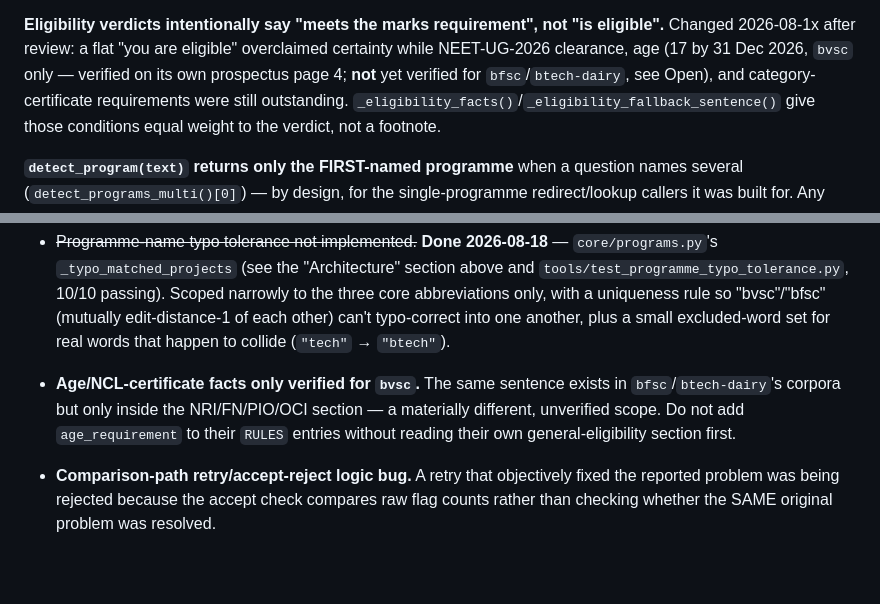
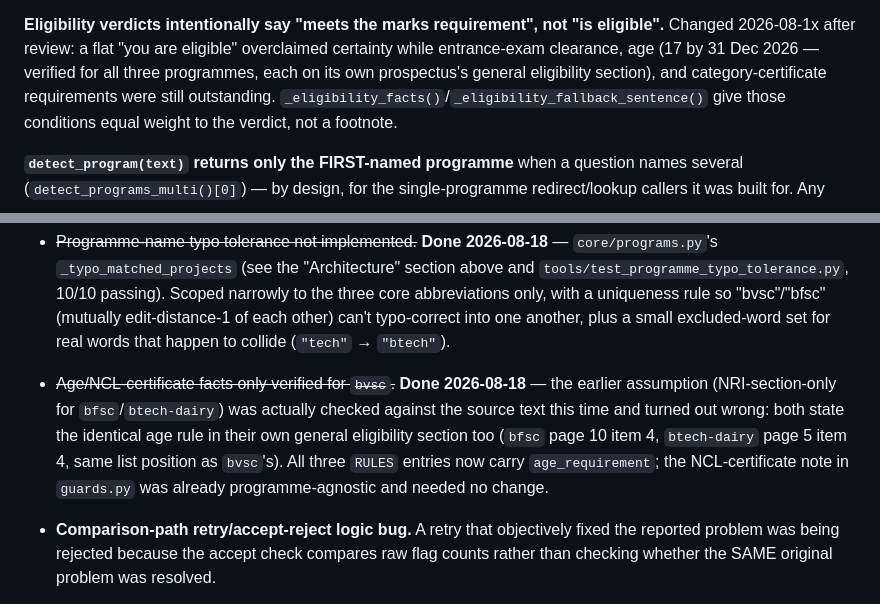
Before and after one commit to aravindg-atwork/Admission-POC, a Markdown page: CLAUDE.md, 2 parts joined by grey strips. GitHub-like rendering; blank space fills up the shorter version.

Commit message:
Mark age-requirement verification for bfsc/btech-dairy as done in CLAUDE.md

```diff
--- a/CLAUDE.md
+++ b/CLAUDE.md
@@ -178,10 +178,10 @@ over what the student just typed.
 
 **Eligibility verdicts intentionally say "meets the marks requirement", not
 "is eligible".** Changed 2026-08-1x after review: a flat "you are eligible"
-overclaimed certainty while NEET-UG-2026 clearance, age (17 by 31 Dec 2026,
-`bvsc` only — verified on its own prospectus page 4; **not** yet verified for
-`bfsc`/`btech-dairy`, see Open), and category-certificate requirements were
-still outstanding. `_eligibility_facts()`/`_eligibility_fallback_sentence()`
+overclaimed certainty while entrance-exam clearance, age (17 by 31 Dec 2026 —
+verified for all three programmes, each on its own prospectus's general
+eligibility section), and category-certificate requirements were still
+outstanding. `_eligibility_facts()`/`_eligibility_fallback_sentence()`
 give those conditions equal weight to the verdict, not a footnote.
 
 **`detect_program(text)` returns only the FIRST-named programme** when a
@@ -362,11 +362,14 @@ trusting it as a description of current answer quality, not just latency.
   uniqueness rule so "bvsc"/"bfsc" (mutually edit-distance-1 of each other)
   can't typo-correct into one another, plus a small excluded-word set for
   real words that happen to collide (`"tech"` → `"btech"`).
-- **Age/NCL-certificate facts only verified for `bvsc`.** The same sentence
-  exists in `bfsc`/`btech-dairy`'s corpora but only inside the NRI/FN/PIO/OCI
-  section — a materially different, unverified scope. Do not add
-  `age_requirement` to their `RULES` entries without reading their own
-  general-eligibility section first.
+- ~~Age/NCL-certificate facts only verified for `bvsc`.~~ **Done 2026-08-18**
+  — the earlier assumption (NRI-section-only for `bfsc`/`btech-dairy`) was
+  actually checked against the source text this time and turned out wrong:
+  both state the identical age rule in their own general eligibility
+  section too (`bfsc` page 10 item 4, `btech-dairy` page 5 item 4, same list
+  position as `bvsc`'s). All three `RULES` entries now carry
+  `age_requirement`; the NCL-certificate note in `guards.py` was already
+  programme-agnostic and needed no change.
 - **Comparison-path retry/accept-reject logic bug.** A retry that
   objectively fixed the reported problem was being rejected because the
   accept check compares raw flag counts rather than checking whether the
```
